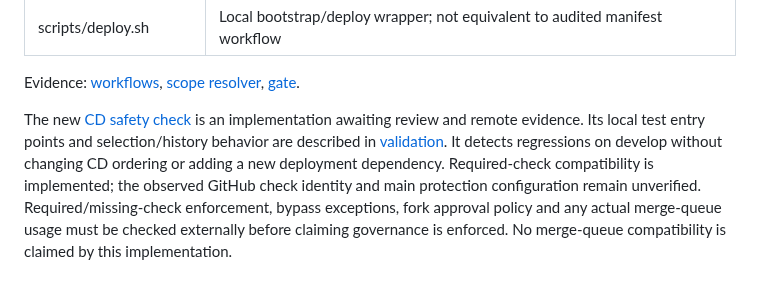
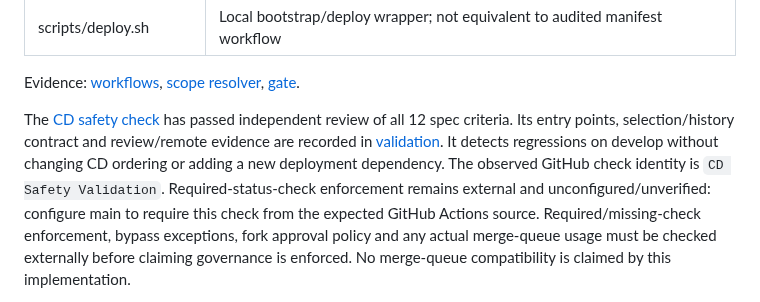
Before and after one commit to Kendall04/terragrunt_demo, a Markdown page: terraform/docs/deployment.md, the part around the change. Rendered like a GitHub page.

```diff
--- a/terraform/docs/deployment.md
+++ b/terraform/docs/deployment.md
@@ -26,12 +26,13 @@ Evidence: [workflows](../../.github/workflows),
 [scope resolver](../../.github/scripts/cd/resolve-terragrunt-layers.sh),
 [gate](../../.github/scripts/cd/validate-infra-gate.sh).
 
-The new [CD safety check](../../.github/workflows/ci-cd-safety.yml) is an
-implementation awaiting review and remote evidence. Its local test entry points
-and selection/history behavior are described in [validation](validation.md#cd-safety-enforcement--implementation-review-pending).
+The [CD safety check](../../.github/workflows/ci-cd-safety.yml) has passed independent
+review of all 12 spec criteria. Its entry points, selection/history contract and
+review/remote evidence are recorded in [validation](validation.md#cd-safety-enforcement--reviewed-contract).
 It detects regressions on develop without changing CD ordering or adding a new
-deployment dependency. Required-check compatibility is implemented; the observed
-GitHub check identity and main protection configuration remain unverified.
+deployment dependency. The observed GitHub check identity is `CD Safety Validation`.
+Required-status-check enforcement remains external and unconfigured/unverified:
+configure main to require this check from the expected GitHub Actions source.
 Required/missing-check enforcement, bypass exceptions, fork approval policy and
 any actual merge-queue usage must be checked externally before claiming governance
 is enforced. No merge-queue compatibility is claimed by this implementation.
```
Also changed, not shown: terraform/docs/decisions-and-limitations.md (+8 -4 lines), terraform/docs/validation.md (+40 -8 lines).
